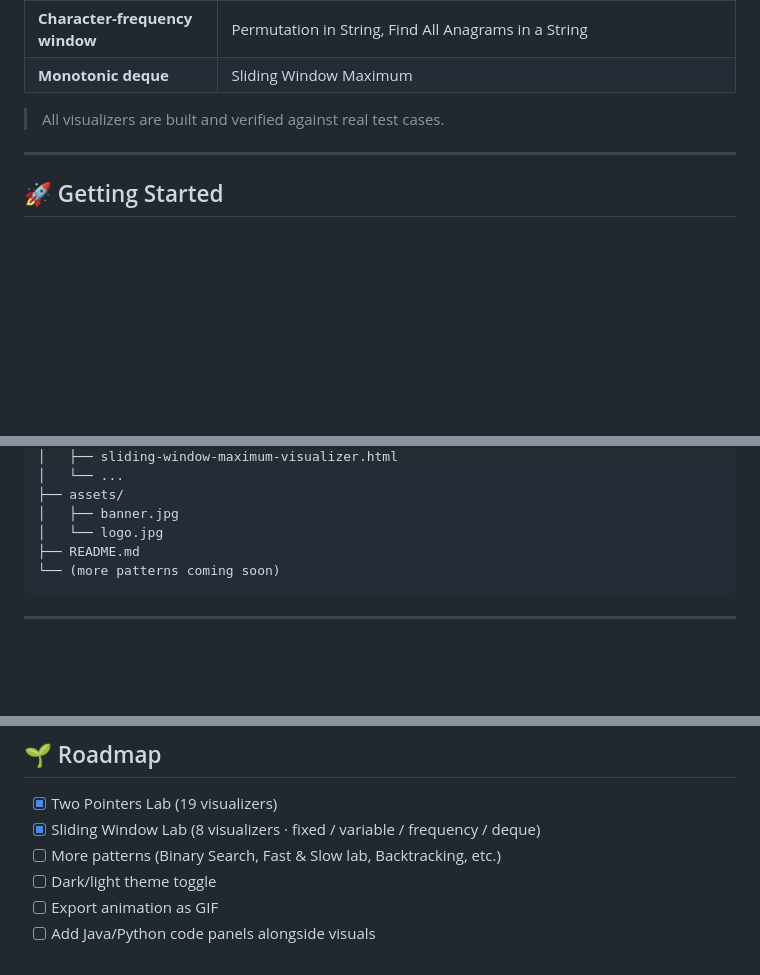
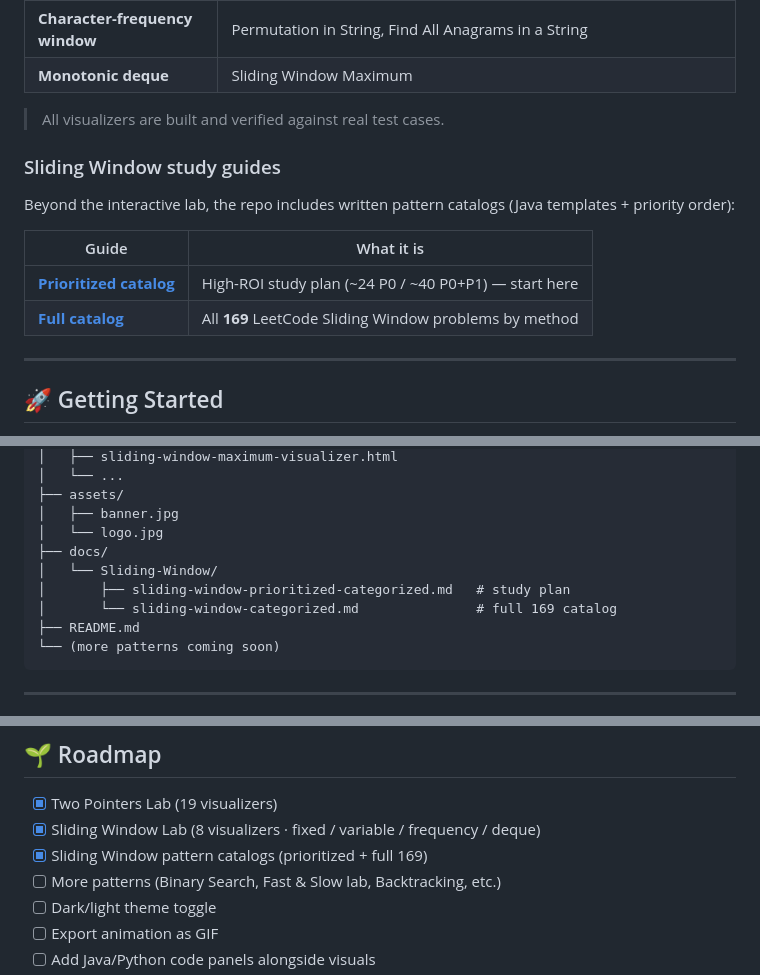
Before and after one commit to Siva010/VisualDSAcode, a Markdown page: README.md, 3 parts joined by grey strips. Drawn GitHub-style; blank space fills up the shorter version.

Commit message:
docs: add Sliding Window pattern catalogs and README links
Publish the full 169-problem Sliding Window catalog plus a prioritized study plan under docs/Sliding-Window, and link both from the README.

````diff
--- a/README.md
+++ b/README.md
@@ -68,6 +68,14 @@ Four sub-patterns:
 | **Monotonic deque** | Sliding Window Maximum |
 
 > All visualizers are built and verified against real test cases.
+
+### Sliding Window study guides
+Beyond the interactive lab, the repo includes written pattern catalogs (Java templates + priority order):
+
+| Guide | What it is |
+|-------|------------|
+| **[Prioritized catalog](docs/Sliding-Window/sliding-window-prioritized-categorized.md)** | High-ROI study plan (~24 P0 / ~40 P0+P1) — start here |
+| **[Full catalog](docs/Sliding-Window/sliding-window-categorized.md)** | All **169** LeetCode Sliding Window problems by method |
 
 ---
 
@@ -141,6 +149,10 @@ VisualDSAcode/
 ├── assets/
 │   ├── banner.jpg
 │   └── logo.jpg
+├── docs/
+│   └── Sliding-Window/
+│       ├── sliding-window-prioritized-categorized.md   # study plan
+│       └── sliding-window-categorized.md               # full 169 catalog
 ├── README.md
 └── (more patterns coming soon)
 ```
@@ -159,6 +171,7 @@ VisualDSAcode/
 
 - [x] Two Pointers Lab (19 visualizers)
 - [x] Sliding Window Lab (8 visualizers · fixed / variable / frequency / deque)
+- [x] Sliding Window pattern catalogs (prioritized + full 169)
 - [ ] More patterns (Binary Search, Fast & Slow lab, Backtracking, etc.)
 - [ ] Dark/light theme toggle
 - [ ] Export animation as GIF
````
